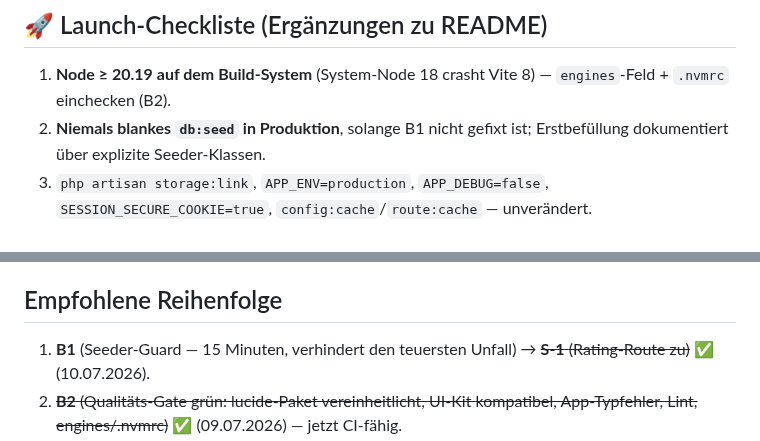
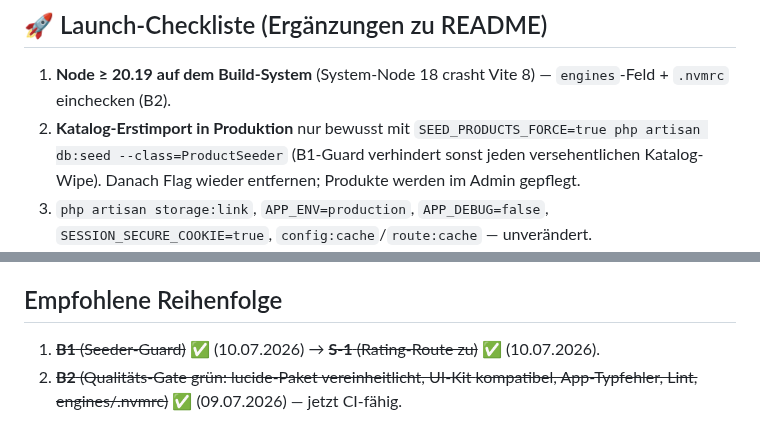
Before and after one commit to Gnidreve/dormed-shop, a Markdown page: ANALYSE-V3.md, 2 parts joined by grey strips. GitHub-like rendering.

```diff
--- a/ANALYSE-V3.md
+++ b/ANALYSE-V3.md
@@ -404,8 +415,10 @@ gegen CLS. Der Parallax-Transform selbst ist unkritisch (nur `transform`).
 
 1. **Node ≥ 20.19 auf dem Build-System** (System-Node 18 crasht Vite 8) —
    `engines`-Feld + `.nvmrc` einchecken (B2).
-2. **Niemals blankes `db:seed` in Produktion**, solange B1 nicht gefixt ist;
-   Erstbefüllung dokumentiert über explizite Seeder-Klassen.
+2. **Katalog-Erstimport in Produktion** nur bewusst mit
+   `SEED_PRODUCTS_FORCE=true php artisan db:seed --class=ProductSeeder` (B1-Guard
+   verhindert sonst jeden versehentlichen Katalog-Wipe). Danach Flag wieder
+   entfernen; Produkte werden im Admin gepflegt.
 3. `php artisan storage:link`, `APP_ENV=production`, `APP_DEBUG=false`,
    `SESSION_SECURE_COOKIE=true`, `config:cache`/`route:cache` — unverändert.
 4. Admin-Settings: SMTP (+ Testmail), PayPal-Credentials (+ Check),
@@ -430,7 +443,7 @@ gegen CLS. Der Parallax-Transform selbst ist unkritisch (nur `transform`).
 
 ## Empfohlene Reihenfolge
 
-1. **B1** (Seeder-Guard — 15 Minuten, verhindert den teuersten Unfall)
+1. ~~**B1** (Seeder-Guard)~~ ✅ (10.07.2026)
    → ~~**S-1** (Rating-Route zu)~~ ✅ (10.07.2026).
 2. ~~**B2** (Qualitäts-Gate grün: lucide-Paket vereinheitlicht, UI-Kit
    kompatibel, App-Typfehler, Lint, engines/.nvmrc)~~ ✅ (09.07.2026) —
```
Also changed, not shown: other parts of ANALYSE-V3.md (+30 -19 lines).
